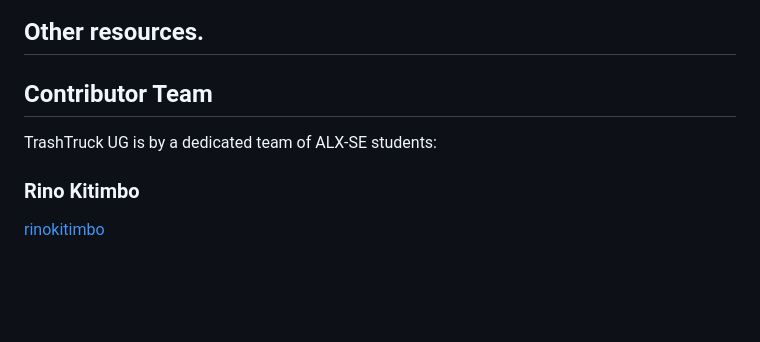
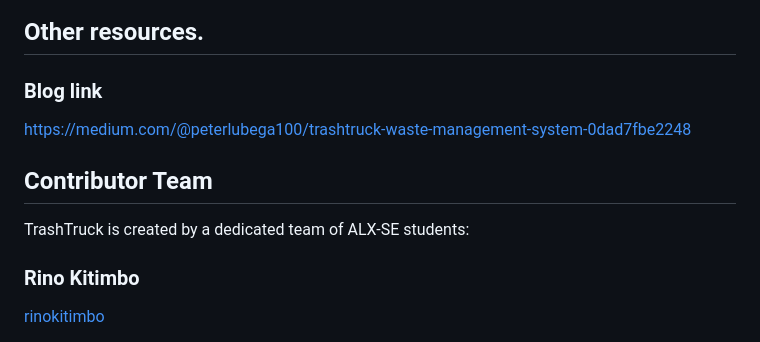
Before and after one commit to KitimboRino/TrashTruck-ALX-portfolio-project, a Markdown page: README.md, the part around the change. Rendered like a GitHub page; blank space fills up the shorter version.

Commit message:
refac: refactor readme file

```diff
--- a/README.md
+++ b/README.md
@@ -194,6 +194,9 @@ password: admin1234
 
 
 ## Other resources.
+### **Blog link**
+
+https://medium.com/@peterlubega100/trashtruck-waste-management-system-0dad7fbe2248
 
 [1]: https://www.monitor.co.ug/uganda/oped/letters/poor-waste-disposal-and-management-is-a-threat-to-health-and-the-environment-4584430
 
@@ -201,7 +204,7 @@ password: admin1234
 
 ## Contributor Team
 
-TrashTruck UG is by a dedicated team of ALX-SE students:
+TrashTruck is created by a dedicated team of ALX-SE students:
 
 ### **Rino Kitimbo**
 [rinokitimbo](https://kredinc.vercel.app/)
```
